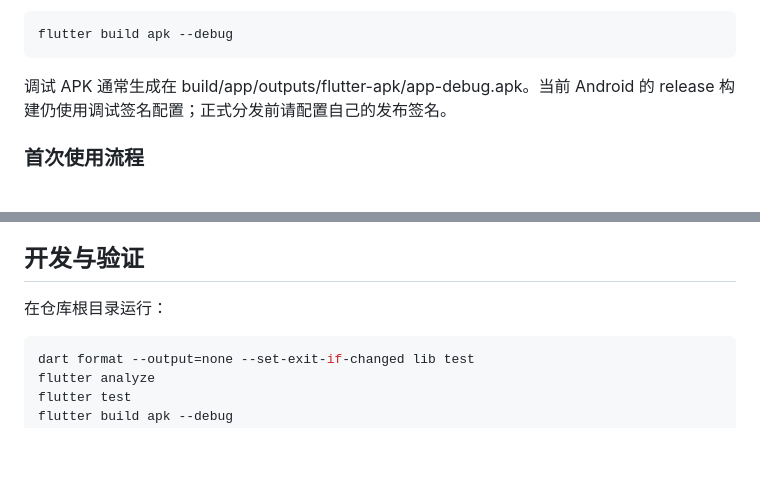
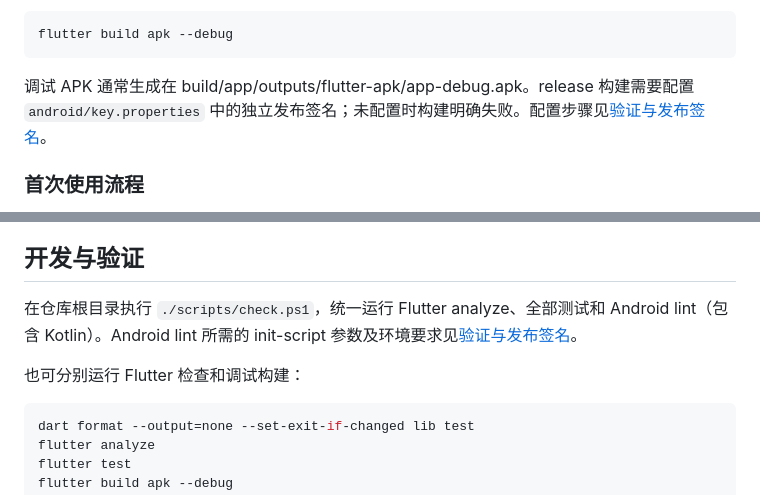
Before and after one commit to mengxw8/breast_milk, a Markdown page: README.md, 2 parts joined by grey strips. Drawn GitHub-style; blank space fills up the shorter version.

Commit message:
docs(发布): 修正 release 签名与验证说明

```diff
--- a/README.md
+++ b/README.md
@@ -43,7 +43,7 @@ flutter run
 flutter build apk --debug
 ~~~
 
-调试 APK 通常生成在 build/app/outputs/flutter-apk/app-debug.apk。当前 Android 的 release 构建仍使用调试签名配置；正式分发前请配置自己的发布签名。
+调试 APK 通常生成在 build/app/outputs/flutter-apk/app-debug.apk。release 构建需要配置 `android/key.properties` 中的独立发布签名；未配置时构建明确失败。配置步骤见[验证与发布签名](docs/verification.md)。
 
 ### 首次使用流程
 
@@ -98,7 +98,9 @@ test/                    # 领域规则、仓储、页面和平台桥接测试
 
 ## 开发与验证
 
-在仓库根目录运行：
+在仓库根目录执行 `./scripts/check.ps1`，统一运行 Flutter analyze、全部测试和 Android lint（包含 Kotlin）。Android lint 所需的 init-script 参数及环境要求见[验证与发布签名](docs/verification.md)。
+
+也可分别运行 Flutter 检查和调试构建：
 
 ~~~bash
 dart format --output=none --set-exit-if-changed lib test
```
